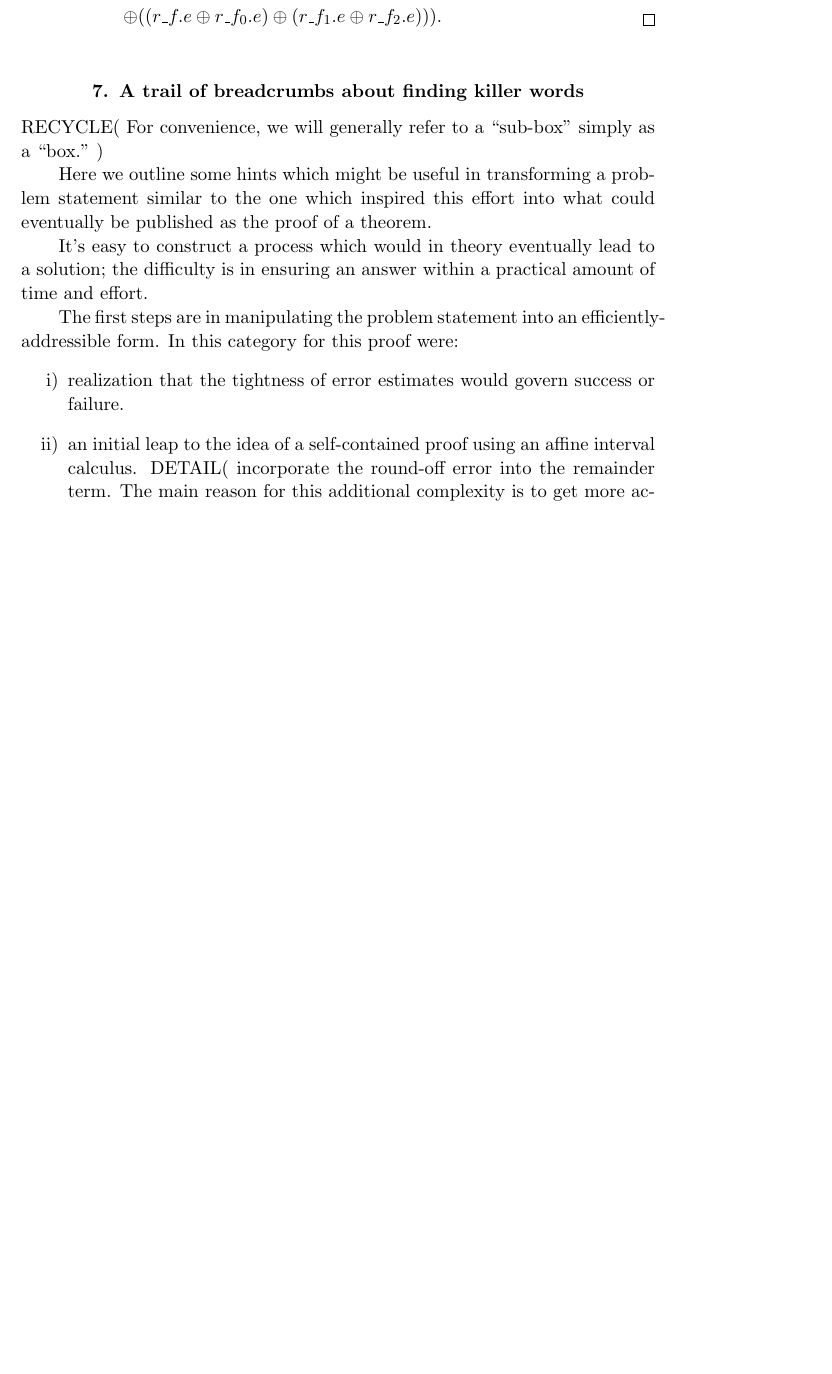
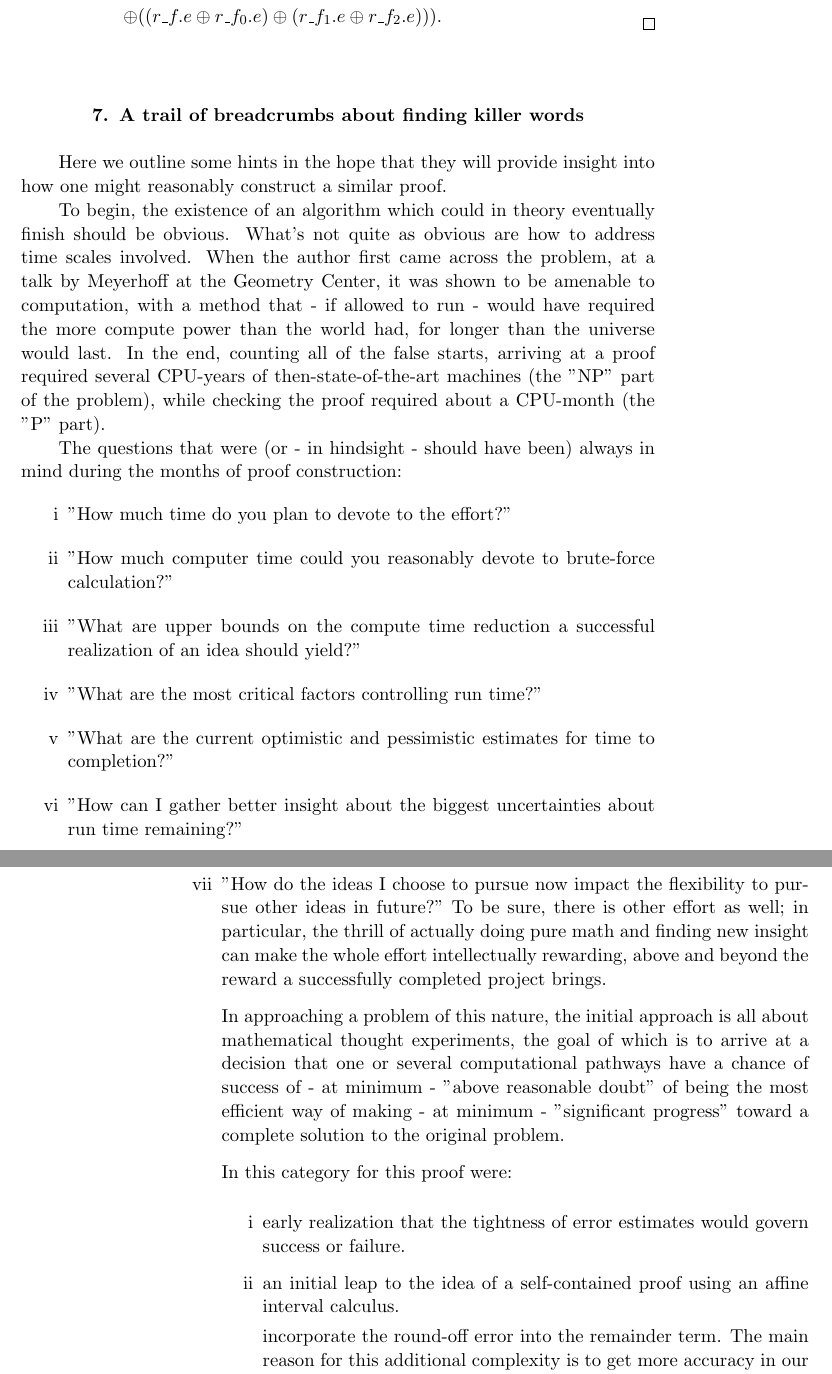
Before and after one commit to njt99/findingkillerwords, a LaTeX thesis (thesis/TeX_and_Figures_Files/Thurston.tex, which reads thesis/TeX_and_Figures_Files/Chapter_breadcrumbs.tex): part of page 55 of 60 before the commit and two parts of pages 55 and 56 of 62 after it, the two joined at a grey line, cut so that both start at the same text, the shorter picture padded with empty space. Compiled offline with pdfLaTeX.

Commit message:
elaborate on breadcrumbs

```diff
--- a/thesis/TeX_and_Figures_Files/Chapter_breadcrumbs.tex
+++ b/thesis/TeX_and_Figures_Files/Chapter_breadcrumbs.tex
@@ -1,21 +1,49 @@
 \section{A trail of breadcrumbs about finding killer words}
-RECYCLE(
-For convenience, we will generally refer to a ``sub-box" simply as a ``box."
-)
 
-Here we outline some hints which might be useful
-in transforming a problem statement similar to the one which inspired this effort
-into what could eventually be published as the proof of a theorem.
+Here we outline some hints in the hope that they will provide insight into
+how one might reasonably construct a similar proof.
 
-It's easy to construct a process which would in theory eventually lead to a solution;
-the difficulty is in ensuring an answer within a practical amount of time and effort.
+To begin, the existence of an algorithm which could in theory eventually finish should be obvious.
+What's not quite as obvious are how to address time scales involved.
+When the author first came across the problem, at a talk by Meyerhoff at the Geometry Center,
+it was shown to be amenable to computation, with a method that - if allowed to run - would have
+required the more compute power than the world had, for longer than the universe would last.
+In the end, counting all of the false starts,
+arriving at a proof required several CPU-years of then-state-of-the-art machines
+(the "NP" part of the problem), while checking the proof required about a CPU-month (the "P" part).
 
-The first steps are in manipulating the problem statement into an efficiently-addressible form.
+The questions that were (or - in hindsight - should have been)
+always in mind during the months of proof construction:
+\begin{itemize}
+  \ritem{i} "How much time do you plan to devote to the effort?"
+  \ritem{ii} "How much computer time could you reasonably devote to brute-force calculation?"
+  \ritem{iii} "What are upper bounds on the compute time reduction
+              a successful realization of an idea should yield?"
+  \ritem{iv} "What are the most critical factors controlling run time?"
+  \ritem{v} "What are the current optimistic and pessimistic estimates for time to completion?"
+  \ritem{vi} "How can I gather better insight about the biggest uncertainties about run time remaining?"
+  \ritem{vii} "How do the ideas I choose to pursue now impact the flexibility
+               to pursue other ideas in future?"
+To be sure, there is other effort as well;
+in particular, the thrill of actually doing pure math and finding new insight
+can make the whole effort intellectually rewarding,
+above and beyond the reward a successfully completed project brings.
+
+In approaching a problem of this nature, the initial approach is all about
+mathematical thought experiments,
+the goal of which is to arrive at a decision
+that one or several computational pathways
+have a chance of success
+of - at minimum - "above reasonable doubt"
+of being the most efficient way
+of making - at minimum - "significant progress"
+toward a complete solution to the original problem.
+
 In this category for this proof were:
 \begin{itemize}
-  \ritem{i)} realization that the tightness of error estimates would govern success or failure.
-  \ritem{ii)} an initial leap to the idea of a self-contained proof using an affine interval calculus.
-DETAIL(
+  \ritem{i} early realization that the tightness of error estimates would govern success or failure.
+  \ritem{ii} an initial leap to the idea of a self-contained proof using an affine interval calculus.
+
 incorporate the round-off error into the remainder term.
 The main reason for this additional complexity is to get
 more accuracy in our calculation of AffApproxes,
```
